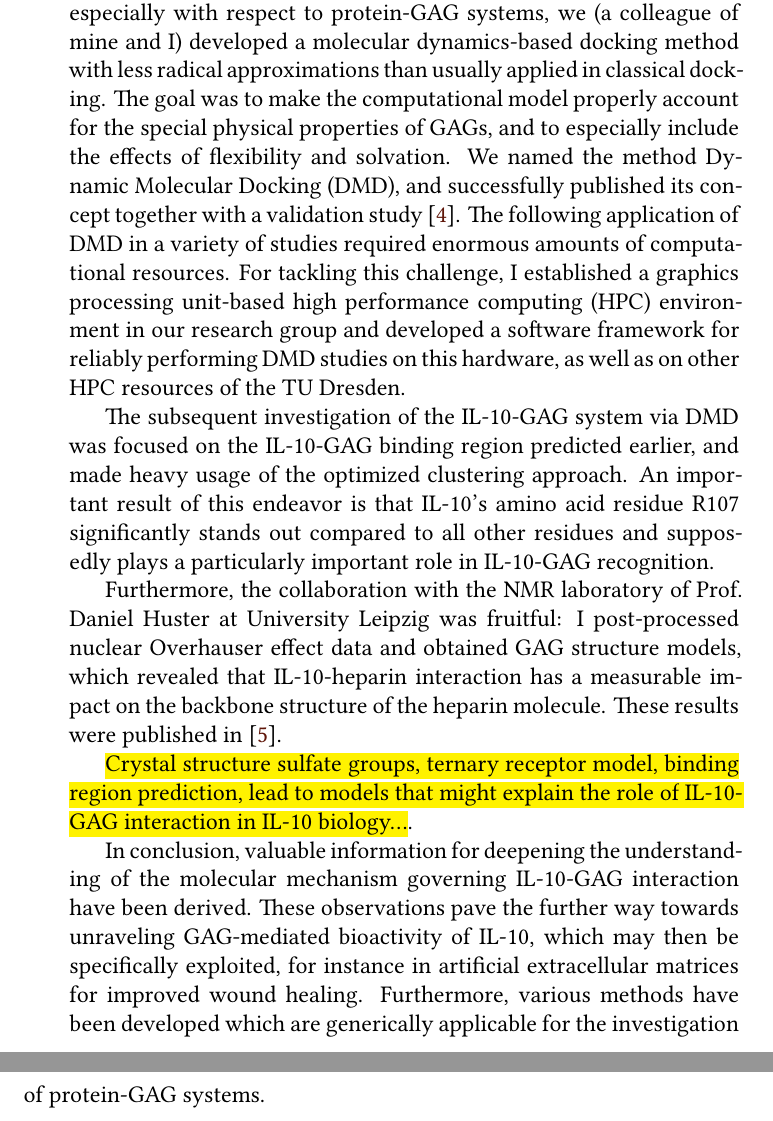
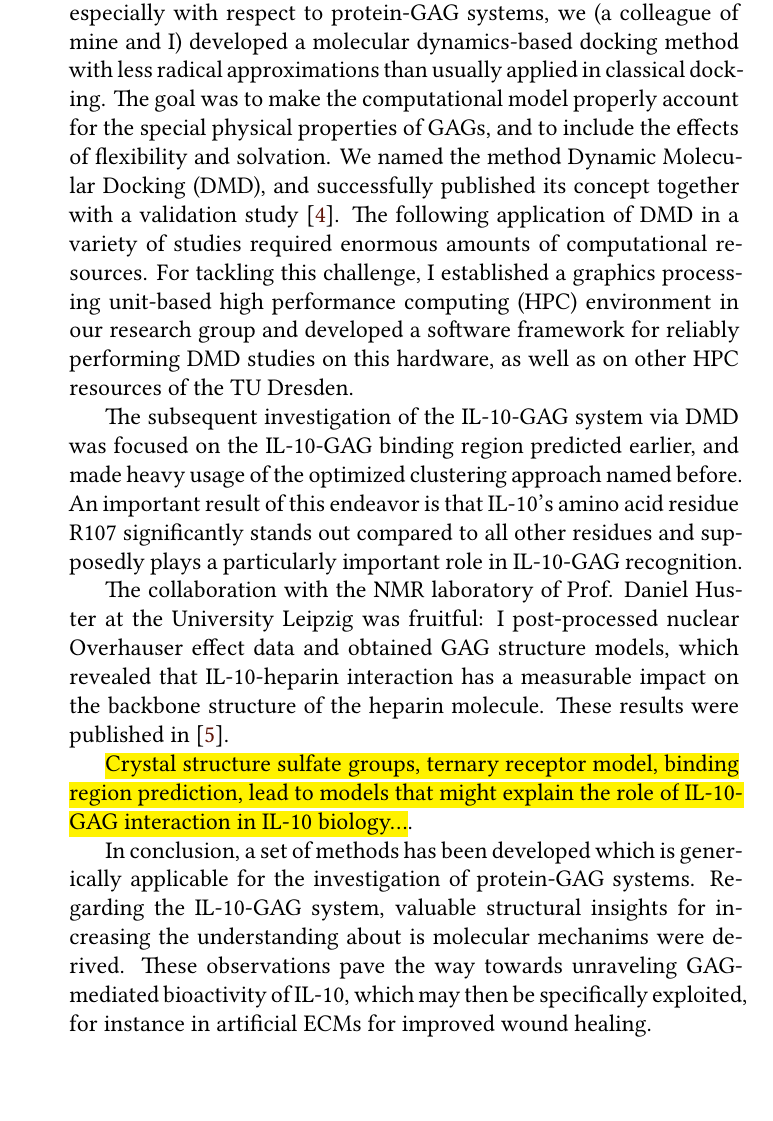
Before and after one commit to jgehrcke/phd-thesis, a LaTeX thesis (latexproject/main.tex, which reads latexproject/summary.tex): two parts of pages 7 and 8 of 159 before the commit and part of page 7 of 157 after it, the two joined at a grey line, cut so that both start at the same text. Compiled offline with XeLaTeX.

Commit message:
summary: improve.

```diff
--- a/latexproject/summary.tex
+++ b/latexproject/summary.tex
@@ -79,23 +79,23 @@ respect to protein-GAG systems, we (a colleague of mine and I) developed a
 molecular dynamics-based docking method with less radical approximations than
 usually applied in classical docking. The goal was to make the computational
 model properly account for the special physical properties of GAGs, and to
-especially include the effects of flexibility and solvation. We named the method
-Dynamic Molecular Docking (DMD), and successfully published its concept together
-with a validation study \cite{dmd_samsonov_gehrcke_2014}. The following
-application of DMD in a variety of studies required enormous amounts of
-computational resources. For tackling this challenge, I established a graphics
-processing unit-based high performance computing (HPC) environment in our
-research group and developed a software framework for reliably performing DMD
-studies on this hardware, as well as on other HPC resources of the TU Dresden.
+include the effects of flexibility and solvation. We named the method Dynamic
+Molecular Docking (DMD), and successfully published its concept together with a
+validation study \cite{dmd_samsonov_gehrcke_2014}. The following application of
+DMD in a variety of studies required enormous amounts of computational
+resources. For tackling this challenge, I established a graphics processing
+unit-based high performance computing (HPC) environment in our research group
+and developed a software framework for reliably performing DMD studies on this
+hardware, as well as on other HPC resources of the TU Dresden.
 
 The subsequent investigation of the IL-10-GAG system via DMD was focused on the
 IL-10-GAG binding region predicted earlier, and made heavy usage of the
-optimized clustering approach. An important result of this endeavor is that
-IL-10's amino acid residue R107 significantly stands out compared to all other
-residues and supposedly plays a particularly important role in IL-10-GAG
+optimized clustering approach named before. An important result of this endeavor
+is that IL-10's amino acid residue R107 significantly stands out compared to all
+other residues and supposedly plays a particularly important role in IL-10-GAG
 recognition.
 
-Furthermore, the collaboration with the NMR laboratory of Prof. Daniel Huster at
+The collaboration with the NMR laboratory of Prof. Daniel Huster at the
 University Leipzig was fruitful: I post-processed nuclear Overhauser effect data
 and obtained GAG structure models, which revealed that IL-10-heparin interaction
 has a measurable impact on the backbone structure of the heparin molecule. These
@@ -105,10 +105,9 @@ results were published in \cite{kuenze_gehrcke_2014}.
 prediction, lead to models that might explain the role of IL-10-GAG interaction
 in IL-10 biology...}.
 
-In conclusion, valuable information for deepening the understanding of the
-molecular mechanism governing IL-10-GAG interaction have been derived. These
-observations pave the further way towards unraveling GAG-mediated bioactivity of
-IL-10, which may then be specifically exploited, for instance in artificial
-extracellular matrices for improved wound healing. Furthermore, various methods
-have been developed which are generically applicable for the investigation of
-protein-GAG systems.
+In conclusion, a set of methods has been developed which is generically
+applicable for the investigation of protein-GAG systems. Regarding the IL-10-GAG
+system, valuable structural insights for increasing the understanding about is
+molecular mechanims were derived. These observations pave the way towards
+unraveling GAG-mediated bioactivity of IL-10, which may then be specifically
+exploited, for instance in artificial ECMs for improved wound healing.
```
Also changed, not shown: latexproject/summary.tex (36 more changed lines).
